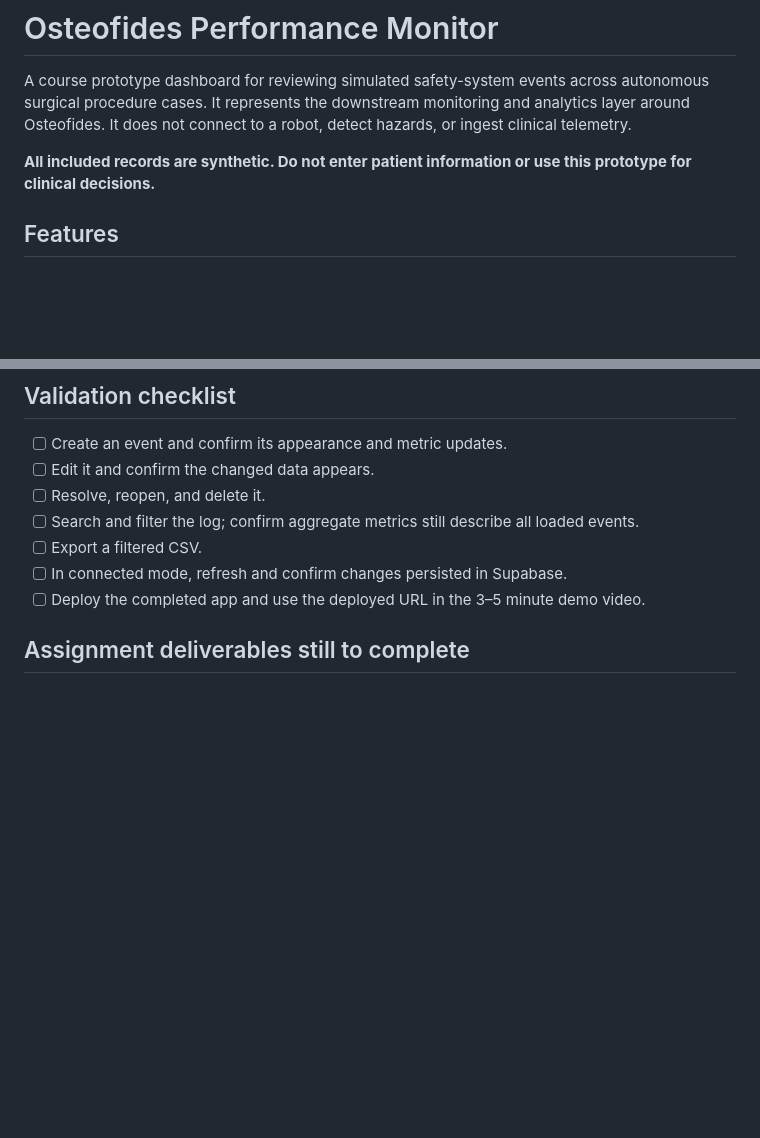
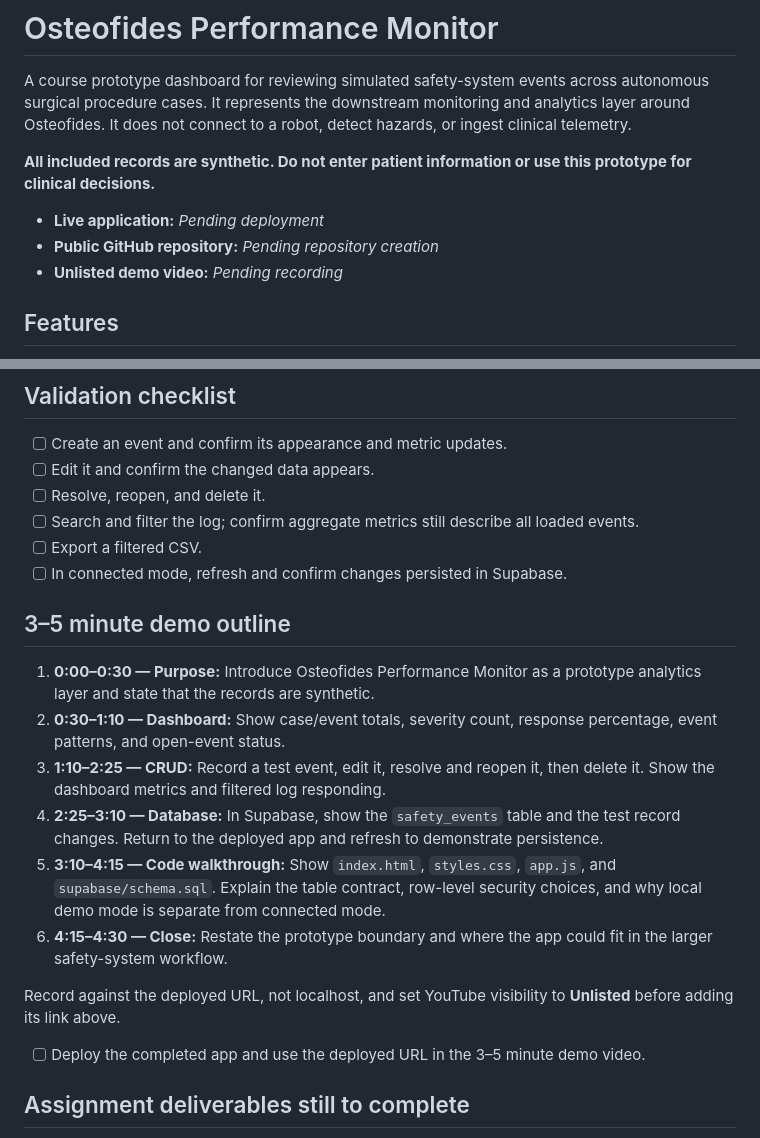
Before and after one commit to Davidtyschall/osteofides-performance-monitor, a Markdown page: README.md, 2 parts joined by grey strips. Rendered like a GitHub page; blank space fills up the shorter version.

Commit message:
Add assignment demo walkthrough and submission link slots

```diff
--- a/README.md
+++ b/README.md
@@ -3,6 +3,10 @@
 A course prototype dashboard for reviewing simulated safety-system events across autonomous surgical procedure cases. It represents the downstream monitoring and analytics layer around Osteofides. It does not connect to a robot, detect hazards, or ingest clinical telemetry.
 
 **All included records are synthetic. Do not enter patient information or use this prototype for clinical decisions.**
+
+- **Live application:** _Pending deployment_
+- **Public GitHub repository:** _Pending repository creation_
+- **Unlisted demo video:** _Pending recording_
 
 ## Features
 
@@ -65,6 +69,17 @@ To return to browser-only data, choose **Use local demo data** in Data connectio
 - [ ] Search and filter the log; confirm aggregate metrics still describe all loaded events.
 - [ ] Export a filtered CSV.
 - [ ] In connected mode, refresh and confirm changes persisted in Supabase.
+
+## 3–5 minute demo outline
+
+1. **0:00–0:30 — Purpose:** Introduce Osteofides Performance Monitor as a prototype analytics layer and state that the records are synthetic.
+2. **0:30–1:10 — Dashboard:** Show case/event totals, severity count, response percentage, event patterns, and open-event status.
+3. **1:10–2:25 — CRUD:** Record a test event, edit it, resolve and reopen it, then delete it. Show the dashboard metrics and filtered log responding.
+4. **2:25–3:10 — Database:** In Supabase, show the `safety_events` table and the test record changes. Return to the deployed app and refresh to demonstrate persistence.
+5. **3:10–4:15 — Code walkthrough:** Show `index.html`, `styles.css`, `app.js`, and `supabase/schema.sql`. Explain the table contract, row-level security choices, and why local demo mode is separate from connected mode.
+6. **4:15–4:30 — Close:** Restate the prototype boundary and where the app could fit in the larger safety-system workflow.
+
+Record against the deployed URL, not localhost, and set YouTube visibility to **Unlisted** before adding its link above.
 - [ ] Deploy the completed app and use the deployed URL in the 3–5 minute demo video.
 
 ## Assignment deliverables still to complete
```
